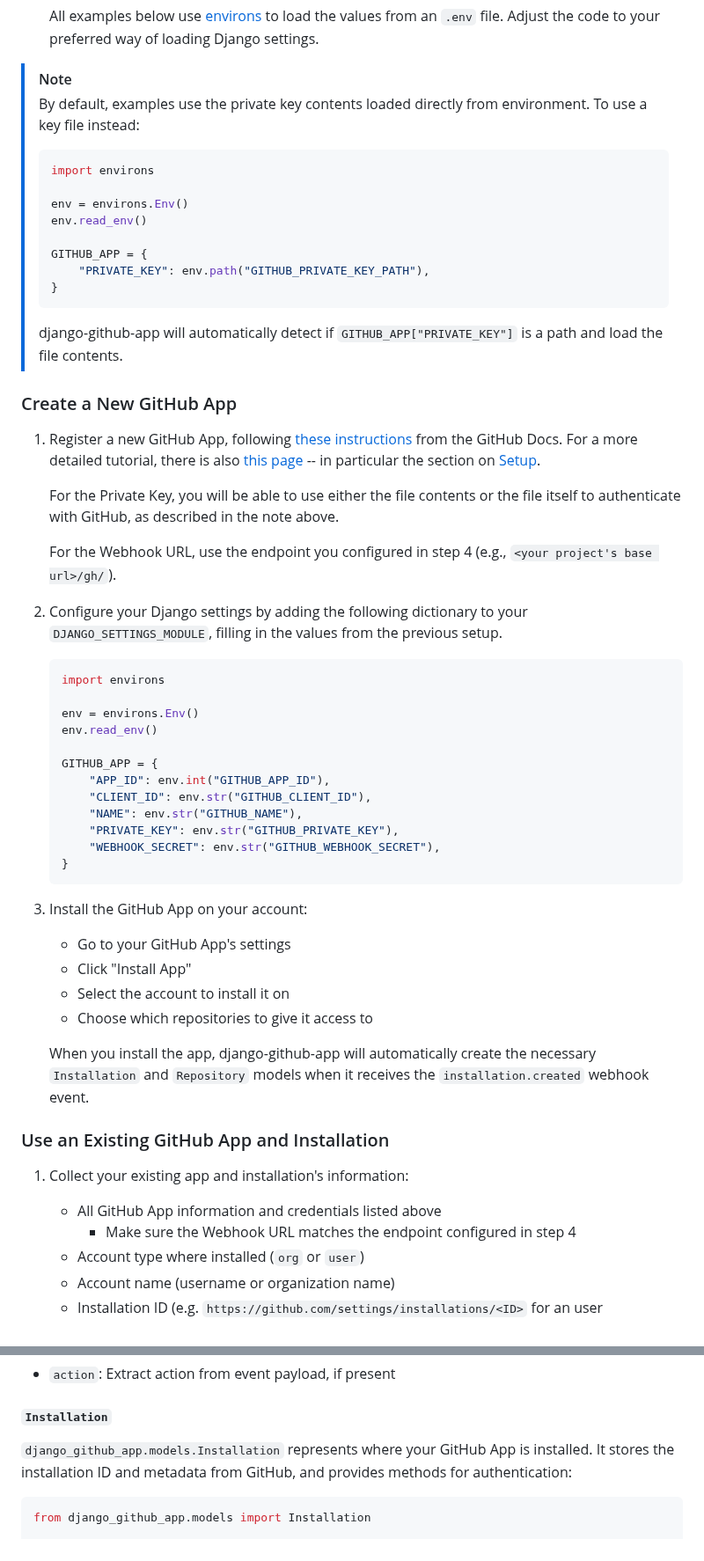
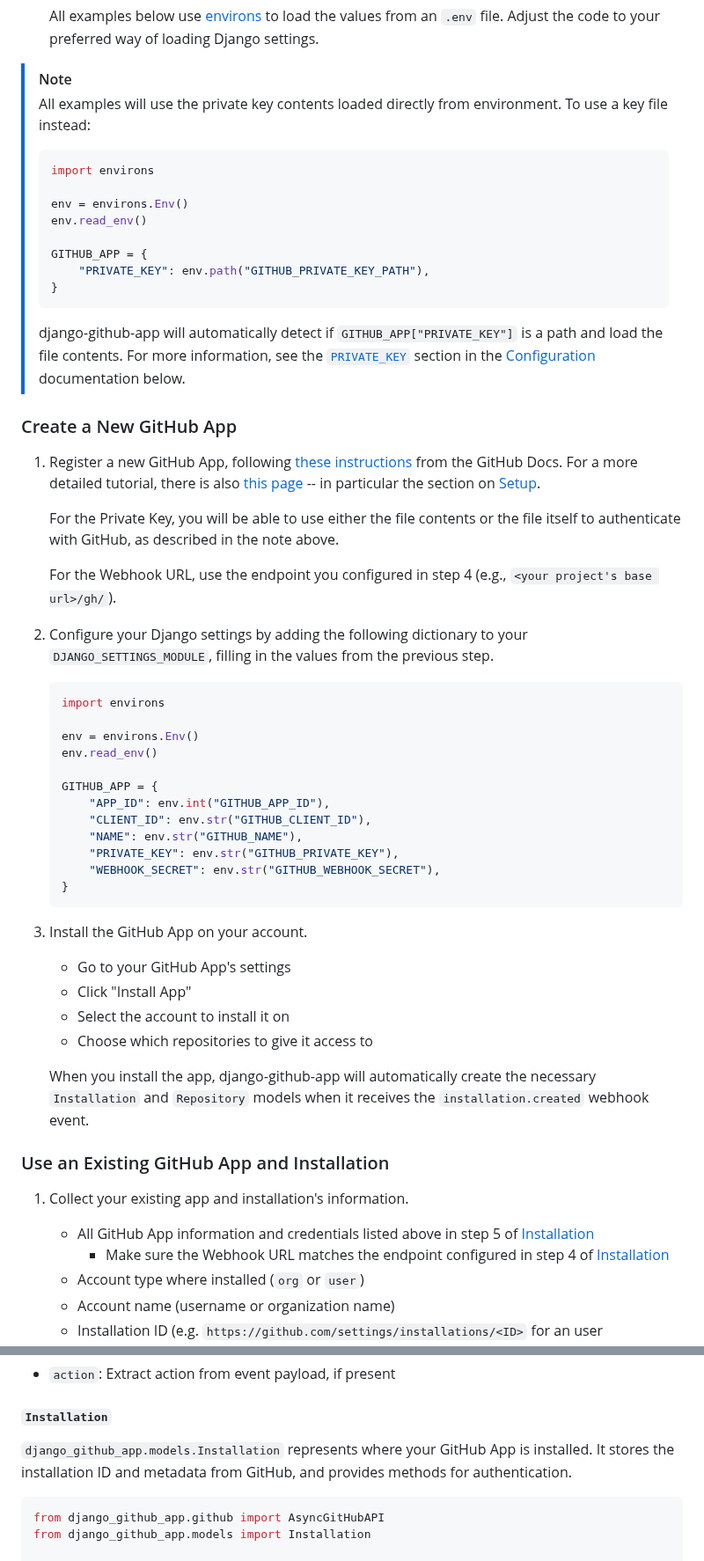
Before and after one commit to joshuadavidthomas/django-github-app, a Markdown page: README.md, 2 parts joined by grey strips. Shown at 88% size. GitHub-like rendering.

````diff
--- a/README.md
+++ b/README.md
@@ -77,7 +77,7 @@ The library is async-only at the moment (following gidgethub), with sync support
    All examples below use [environs](https://github.com/sloria/environs) to load the values from an `.env` file. Adjust the code to your preferred way of loading Django settings.
 
 > [!NOTE]
-> By default, examples use the private key contents loaded directly from environment. To use a key file instead:
+> All examples will use the private key contents loaded directly from environment. To use a key file instead:
 >
 > ```python
 > import environs
@@ -90,7 +90,7 @@ The library is async-only at the moment (following gidgethub), with sync support
 > }
 > ```
 >
-> django-github-app will automatically detect if `GITHUB_APP["PRIVATE_KEY"]` is a path and load the file contents.
+> django-github-app will automatically detect if `GITHUB_APP["PRIVATE_KEY"]` is a path and load the file contents. For more information, see the [`PRIVATE_KEY`](#private_key) section in the [Configuration](#configuration) documentation below.
 
 ### Create a New GitHub App
 
@@ -100,7 +100,7 @@ The library is async-only at the moment (following gidgethub), with sync support
 
    For the Webhook URL, use the endpoint you configured in step 4 (e.g., `<your project's base url>/gh/`).
 
-2. Configure your Django settings by adding the following dictionary to your `DJANGO_SETTINGS_MODULE`, filling in the values from the previous setup.
+2. Configure your Django settings by adding the following dictionary to your `DJANGO_SETTINGS_MODULE`, filling in the values from the previous step.
 
    ```python
    import environs
@@ -117,7 +117,7 @@ The library is async-only at the moment (following gidgethub), with sync support
    }
    ```
 
-3. Install the GitHub App on your account:
+3. Install the GitHub App on your account.
 
    - Go to your GitHub App's settings
    - Click "Install App"
@@ -128,10 +128,10 @@ The library is async-only at the moment (following gidgethub), with sync support
 
 ### Use an Existing GitHub App and Installation
 
-1. Collect your existing app and installation's information:
+1. Collect your existing app and installation's information.
 
-   - All GitHub App information and credentials listed above
-     - Make sure the Webhook URL matches the endpoint configured in step 4
+   - All GitHub App information and credentials listed above in step 5 of [Installation](#instalation)
+     - Make sure the Webhook URL matches the endpoint configured in step 4 of [Installation](#installation)
    - Account type where installed (`org` or `user`)
    - Account name (username or organization name)
    - Installation ID (e.g. `https://github.com/settings/installations/<ID>` for an user installation)
@@ -289,9 +289,10 @@ The model primarily serves the webhook handling system, but you can also use it
 
 #### `Installation`
 
-`django_github_app.models.Installation` represents where your GitHub App is installed. It stores the installation ID and metadata from GitHub, and provides methods for authentication:
+`django_github_app.models.Installation` represents where your GitHub App is installed. It stores the installation ID and metadata from GitHub, and provides methods for authentication.
 
 ```python
+from django_github_app.github import AsyncGitHubAPI
 from django_github_app.models import Installation
 
 # Get an installation and its access token
````
Also changed, not shown: other parts of README.md (+9 -9 lines), CONTRIBUTING.md (+3 -4 lines).
